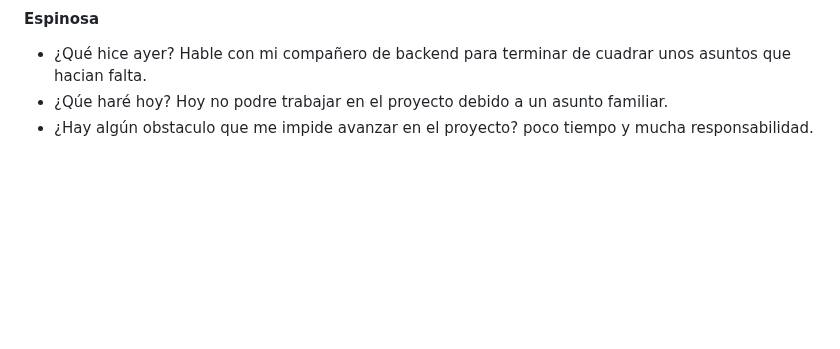
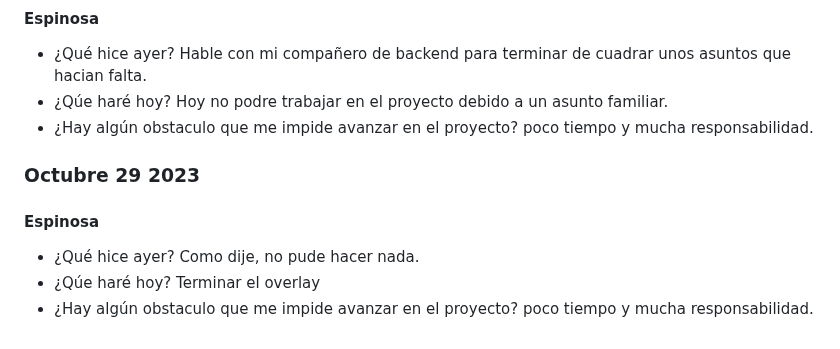
Before and after one commit to JuanJoDiaz19/CRM-filantropia-Icesi, a Markdown page: daily-reports.md, the part around the change. Drawn GitHub-style; blank space fills up the shorter version.

Commit message:
Daily: Santiago Espinosa 29/10/23

```diff
--- a/daily-reports.md
+++ b/daily-reports.md
@@ -971,3 +971,13 @@ Hable con mi compañero de backend para terminar de cuadrar unos asuntos que hac
 Hoy no podre trabajar en el proyecto debido a un asunto familiar.
 * ¿Hay algún obstaculo que me impide avanzar en el proyecto?
 poco tiempo y mucha responsabilidad.
+
+### Octubre 29 2023
+
+#### Espinosa
+* ¿Qué hice ayer?
+Como dije, no pude hacer nada.
+* ¿Qúe haré hoy?
+Terminar el overlay
+* ¿Hay algún obstaculo que me impide avanzar en el proyecto?
+poco tiempo y mucha responsabilidad.
```
